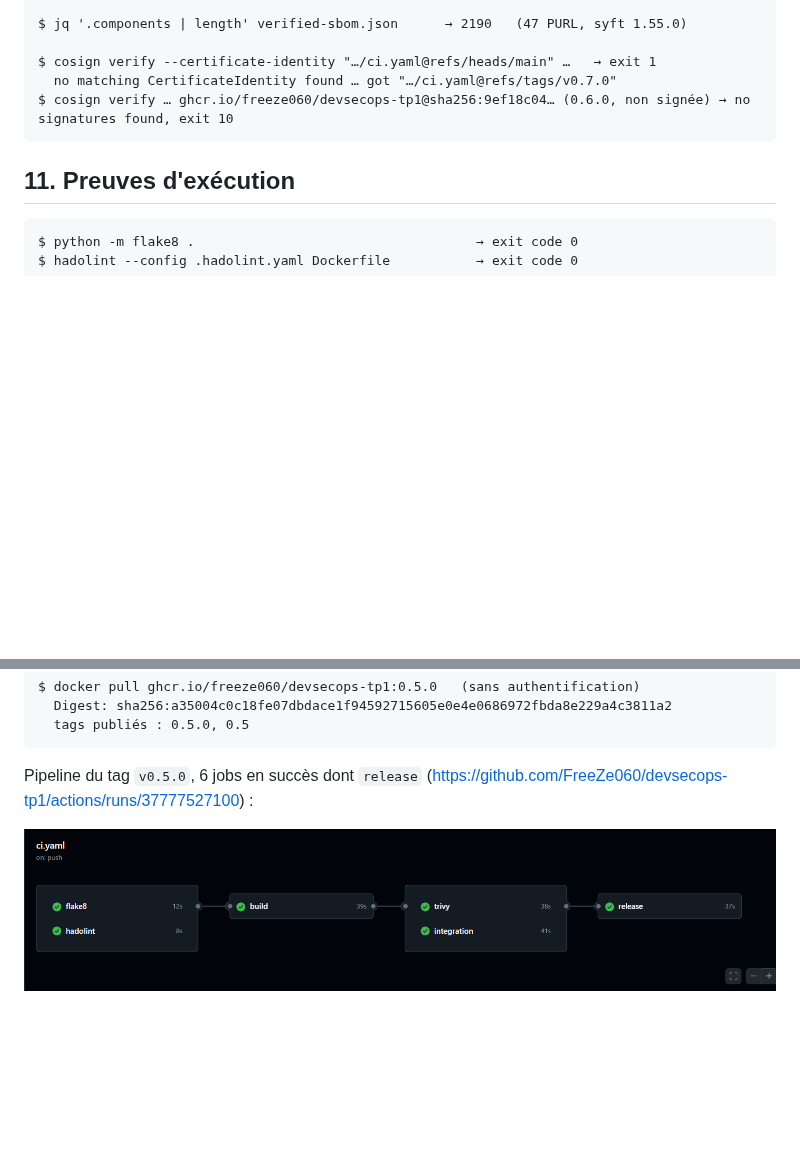
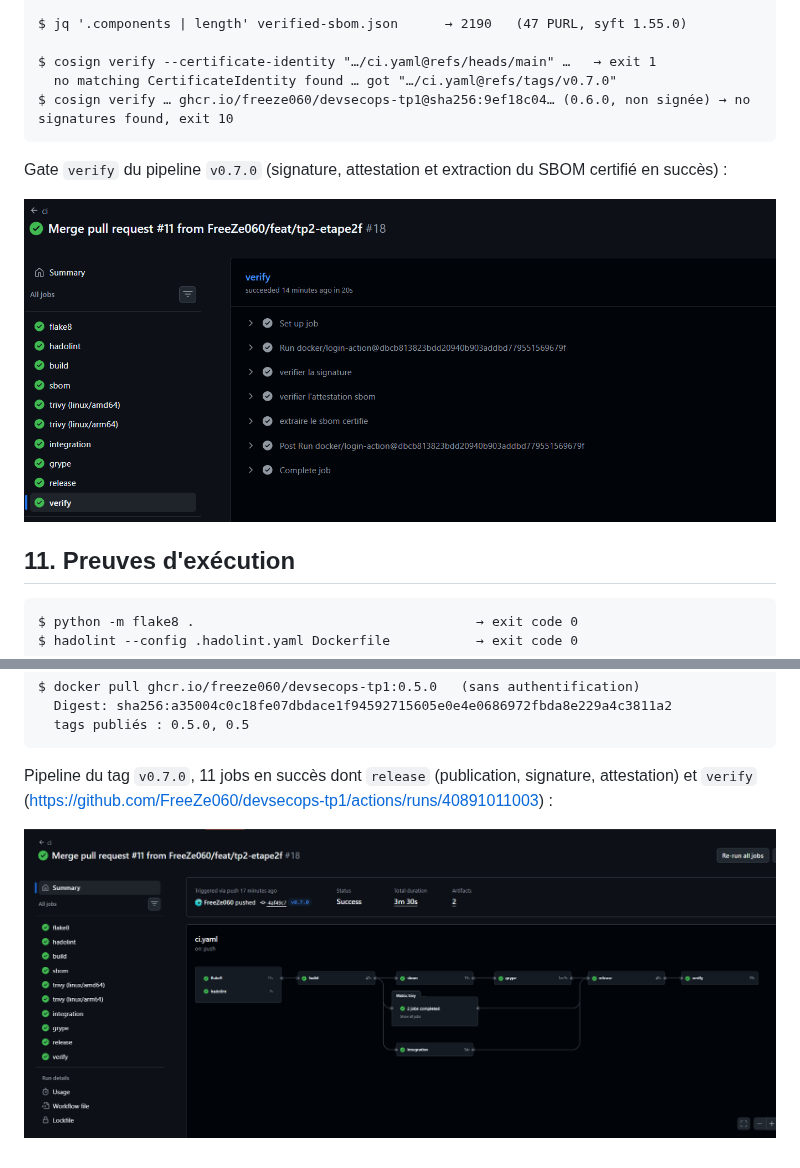
Before and after one commit to FreeZe060/devsecops-tp1, a Markdown page: README.md, 2 parts joined by grey strips. Drawn GitHub-style; pictures changed too: docs/captures/ci-release-v0.7.0.png (added), docs/captures/ci-verify-v0.7.0.png (added); blank space fills up the shorter version.

Commit message:
docs(readme): ajouter les captures du pipeline et du gate verify de la 0.7.0

````diff
--- a/README.md
+++ b/README.md
@@ -312,6 +312,10 @@ $ cosign verify --certificate-identity "…/ci.yaml@refs/heads/main" …   → e
 $ cosign verify … ghcr.io/freeze060/devsecops-tp1@sha256:9ef18c04… (0.6.0, non signée) → no signatures found, exit 10
 ```
 
+Gate `verify` du pipeline `v0.7.0` (signature, attestation et extraction du SBOM certifié en succès) :
+
+![Job verify v0.7.0](docs/captures/ci-verify-v0.7.0.png)
+
 ## 11. Preuves d'exécution
 
 ```
@@ -340,6 +344,7 @@ $ docker pull ghcr.io/freeze060/devsecops-tp1:0.5.0   (sans authentification)
   tags publiés : 0.5.0, 0.5
 ```
 
-Pipeline du tag `v0.5.0`, 6 jobs en succès dont `release` (https://github.com/FreeZe060/devsecops-tp1/actions/runs/37777527100) :
+Pipeline du tag `v0.7.0`, 11 jobs en succès dont `release` (publication, signature, attestation) et `verify`
+(https://github.com/FreeZe060/devsecops-tp1/actions/runs/40891011003) :
 
-![CI tag v0.5.0](docs/captures/ci-release-v0.5.0.png)
+![CI tag v0.7.0](docs/captures/ci-release-v0.7.0.png)
````
